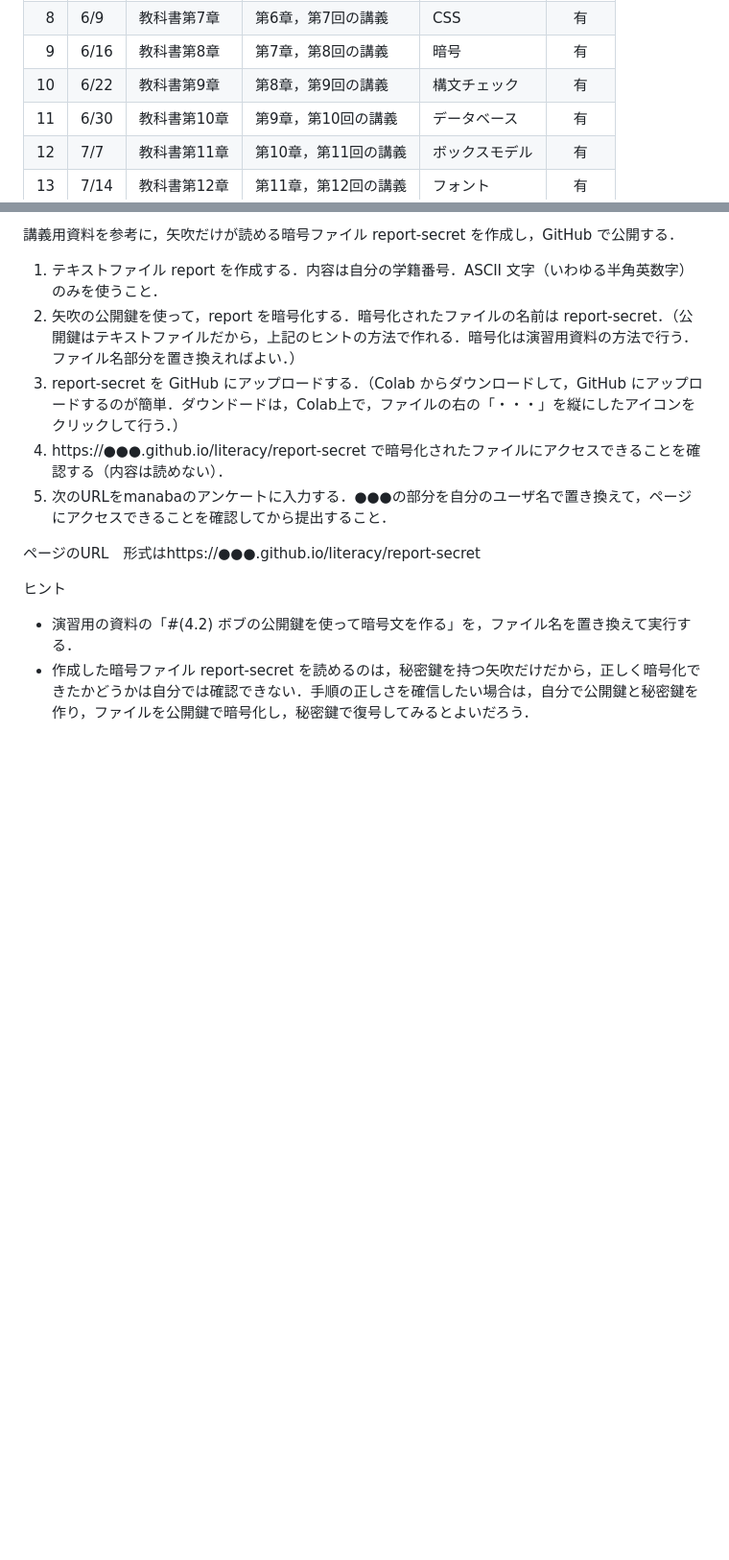
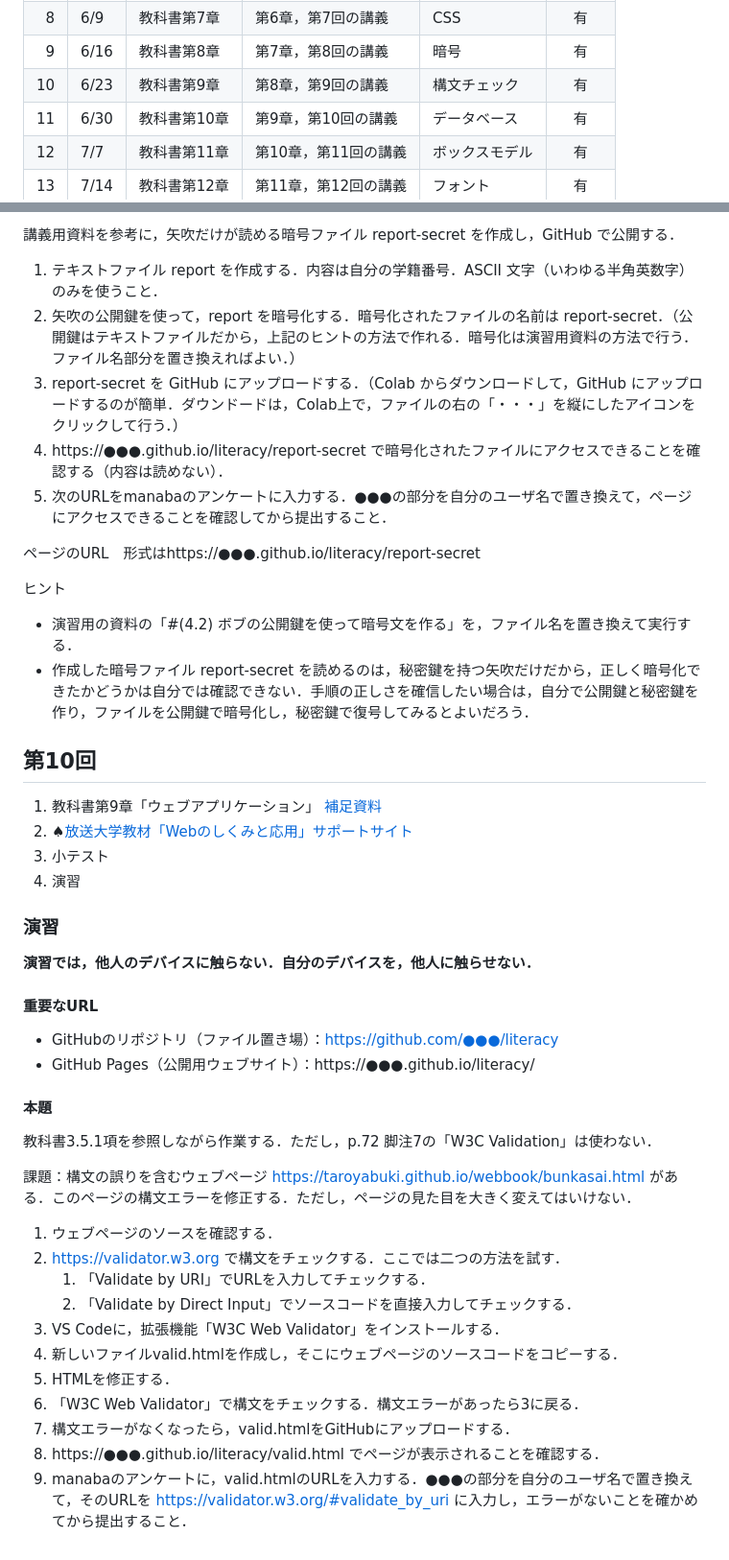
Before and after one commit to taroyabuki/LI, a Markdown page: README.md, 2 parts joined by grey strips. Shown at 96% size. Drawn GitHub-style; blank space fills up the shorter version.

```diff
--- a/README.md
+++ b/README.md
@@ -27,7 +27,7 @@
 |7|6/2|教科書第6章|第5章，第6回の講義|CCライセンス|有|
 |8|6/9|教科書第7章|第6章，第7回の講義|CSS|有|
 |9|6/16|教科書第8章|第7章，第8回の講義|暗号|有|
-|10|6/22|教科書第9章|第8章，第9回の講義|構文チェック|有|
+|10|6/23|教科書第9章|第8章，第9回の講義|構文チェック|有|
 |11|6/30|教科書第10章|第9章，第10回の講義|データベース|有|
 |12|7/7|教科書第11章|第10章，第11回の講義|ボックスモデル|有|
 |13|7/14|教科書第12章|第11章，第12回の講義|フォント|有|
@@ -350,3 +350,37 @@ CSSを使って，文書のキーワードを青にする．
 
 - 演習用の資料の「#(4.2) ボブの公開鍵を使って暗号文を作る」を，ファイル名を置き換えて実行する．
 - 作成した暗号ファイル report-secret を読めるのは，秘密鍵を持つ矢吹だけだから，正しく暗号化できたかどうかは自分では確認できない．手順の正しさを確信したい場合は，自分で公開鍵と秘密鍵を作り，ファイルを公開鍵で暗号化し，秘密鍵で復号してみるとよいだろう．
+
+## 第10回
+
+1. 教科書第9章「ウェブアプリケーション」 [補足資料](https://github.com/taroyabuki/webbook/blob/master/chapters/09.md)
+1. ♠[放送大学教材「Webのしくみと応用」サポートサイト](https://github.com/taroyabuki/techappweb)
+1. 小テスト
+1. 演習
+
+### 演習
+
+**演習では，他人のデバイスに触らない．自分のデバイスを，他人に触らせない．**
+
+#### 重要なURL
+
+- GitHubのリポジトリ（ファイル置き場）：https://github.com/●●●/literacy
+- GitHub Pages（公開用ウェブサイト）：https://●●●.github.io/literacy/
+
+#### 本題
+
+教科書3.5.1項を参照しながら作業する．ただし，p.72 脚注7の「W3C Validation」は使わない．
+
+課題：構文の誤りを含むウェブページ https://taroyabuki.github.io/webbook/bunkasai.html がある．このページの構文エラーを修正する．ただし，ページの見た目を大きく変えてはいけない．
+
+1. ウェブページのソースを確認する．
+1. https://validator.w3.org で構文をチェックする．ここでは二つの方法を試す．
+    1. 「Validate by URI」でURLを入力してチェックする．
+    1. 「Validate by Direct Input」でソースコードを直接入力してチェックする．
+1. VS Codeに，拡張機能「W3C Web Validator」をインストールする．
+1. 新しいファイルvalid.htmlを作成し，そこにウェブページのソースコードをコピーする．
+1. HTMLを修正する．
+1. 「W3C Web Validator」で構文をチェックする．構文エラーがあったら3に戻る．
+1. 構文エラーがなくなったら，valid.htmlをGitHubにアップロードする．
+1. https://●●●.github.io/literacy/valid.html でページが表示されることを確認する．
+1. manabaのアンケートに，valid.htmlのURLを入力する．●●●の部分を自分のユーザ名で置き換えて，そのURLを https://validator.w3.org/#validate_by_uri に入力し，エラーがないことを確かめてから提出すること．
```
